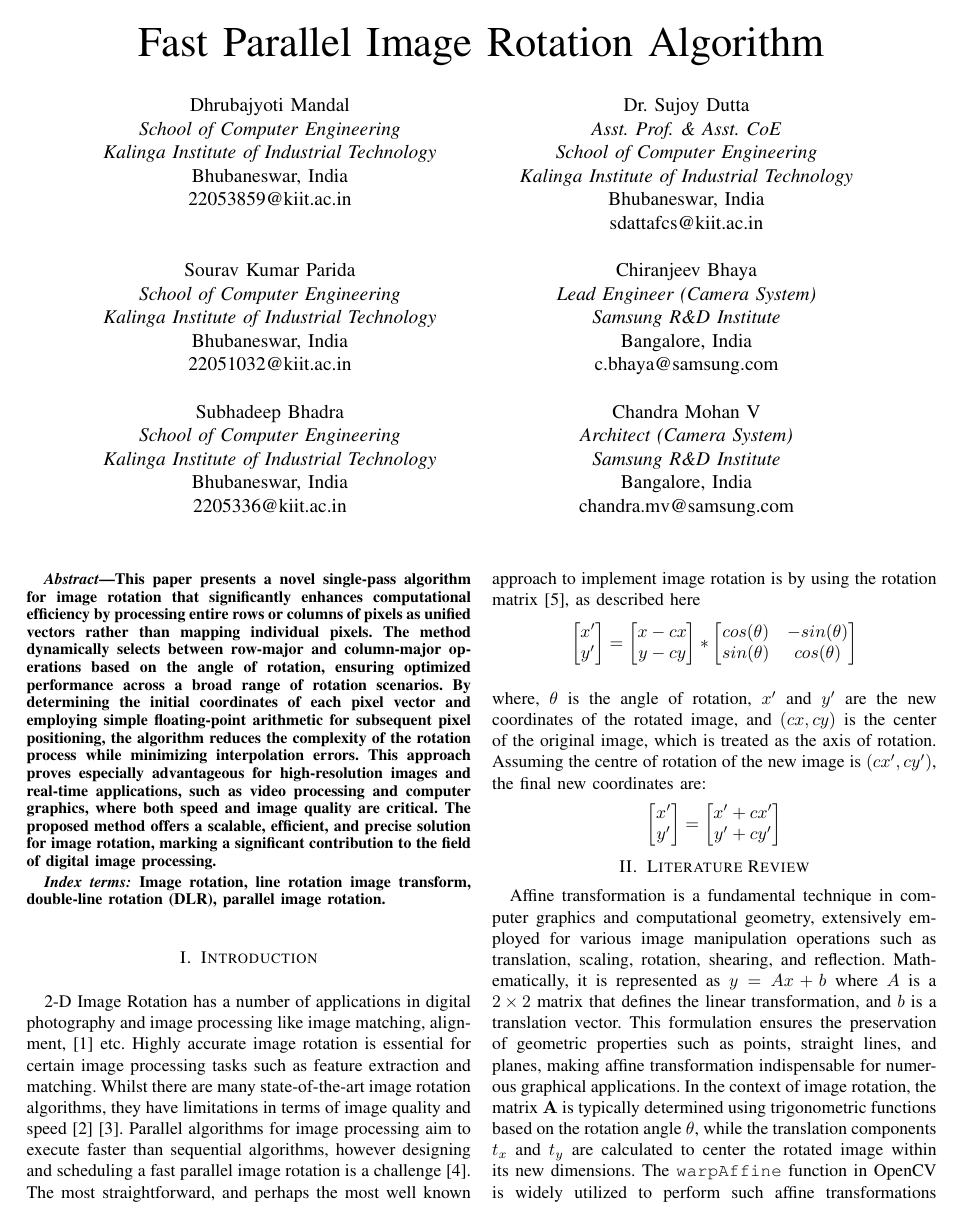
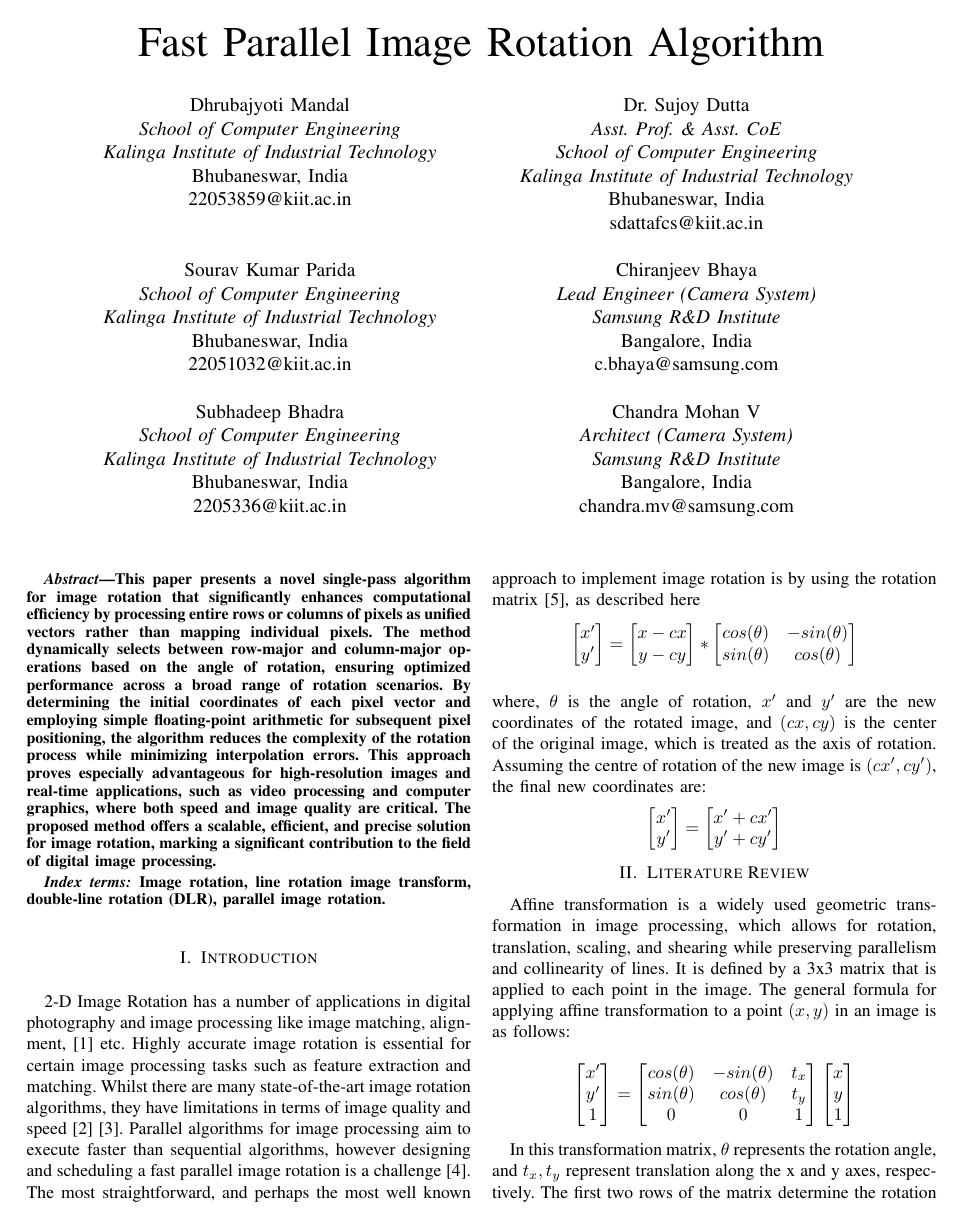
Before and after one commit to BillyDoesDev/fast-image-rotation, a LaTeX paper (docs/report/report.tex): page 1 of 7. Compiled offline with pdfLaTeX.

Commit message:
modify lit rev

```diff
--- a/docs/report/report.tex
+++ b/docs/report/report.tex
@@ -130,8 +130,30 @@ $$\begin{bmatrix}
 
 \section{Literature Review}
 
-Affine transformation is a fundamental technique in computer graphics and computational geometry, extensively employed for various image manipulation operations such as translation, scaling, rotation, shearing, and reflection. Mathematically, it is represented as
-$ y = Ax + b $ where $A$ is a $2 \times 2$ matrix that defines the linear transformation, and $b$ is a translation vector. This formulation ensures the preservation of geometric properties such as points, straight lines, and planes, making affine transformation indispensable for numerous graphical applications. In the context of image rotation, the matrix $\mathbf{A}$ is typically determined using trigonometric functions based on the rotation angle $\theta$, while the translation components $t_x$ and $t_y$ are calculated to center the rotated image within its new dimensions. The \texttt{warpAffine} function in OpenCV is widely utilized to perform such affine transformations efficiently, offering flexibility in handling various interpolation methods like nearest-neighbor, bilinear, and bicubic. These interpolation methods are crucial for minimizing distortions and preserving image quality during the transformation \cite{wang2021panoramic}.
+Affine transformation is a widely used geometric transformation in image processing, which allows for rotation, translation, scaling, and shearing while preserving parallelism and collinearity of lines. It is defined by a 3x3 matrix that is applied to each point in the image. The general formula for applying affine transformation to a point \( (x, y) \) in an image is as follows:
+
+$$
+\begin{bmatrix}
+x' \\
+y' \\
+1
+\end{bmatrix}
+=
+\begin{bmatrix}
+cos(\theta) & -sin(\theta) & t_x \\
+sin(\theta) & cos(\theta) & t_y \\
+0 & 0 & 1
+\end{bmatrix}
+\begin{bmatrix}
+x \\
+y \\
+1
+\end{bmatrix}
+$$
+
+In this transformation matrix, $\theta$  represents the rotation angle, and \( t_x, t_y \) represent translation along the x and y axes, respectively. The first two rows of the matrix determine the rotation and scaling, while the third row is used for homogeneous coordinates, allowing translation.
+
+In the context of image rotation, the matrix $\mathbf{A}$ is typically determined using trigonometric functions based on the rotation angle $\theta$, while the translation components $t_x$ and $t_y$ are calculated to center the rotated image within its new dimensions. The \texttt{warpAffine} function in OpenCV is widely utilized to perform such affine transformations efficiently, offering flexibility in handling various interpolation methods like nearest-neighbor, bilinear, and bicubic. These interpolation methods are crucial for minimizing distortions and preserving image quality during the transformation \cite{wang2021panoramic}.
 
 However, affine transformations are not without limitations, especially when dealing with large rotation angles or combined transformations, such as scaling and shearing, which can lead to artifacts like aliasing and loss of detail.
 
```
Also changed, not shown: docs/report/report.pdf.
